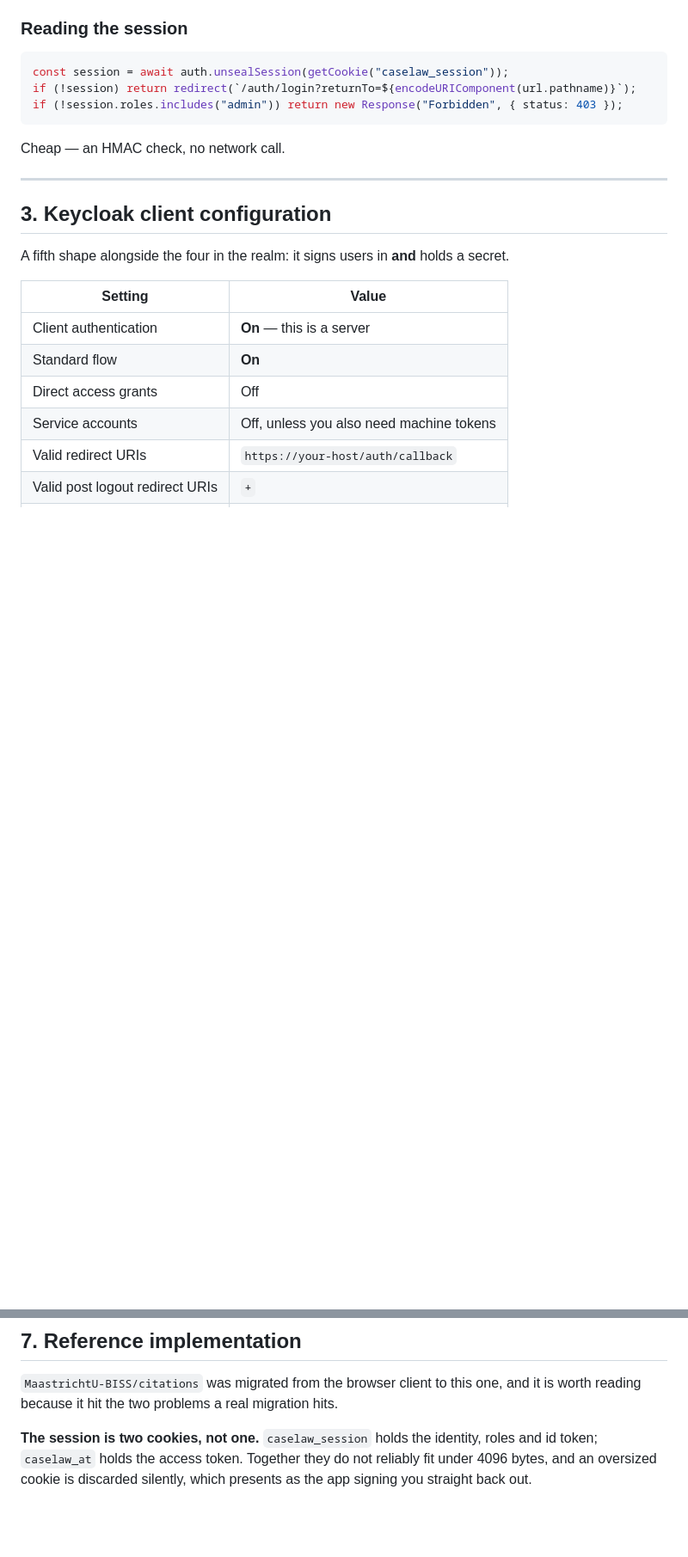
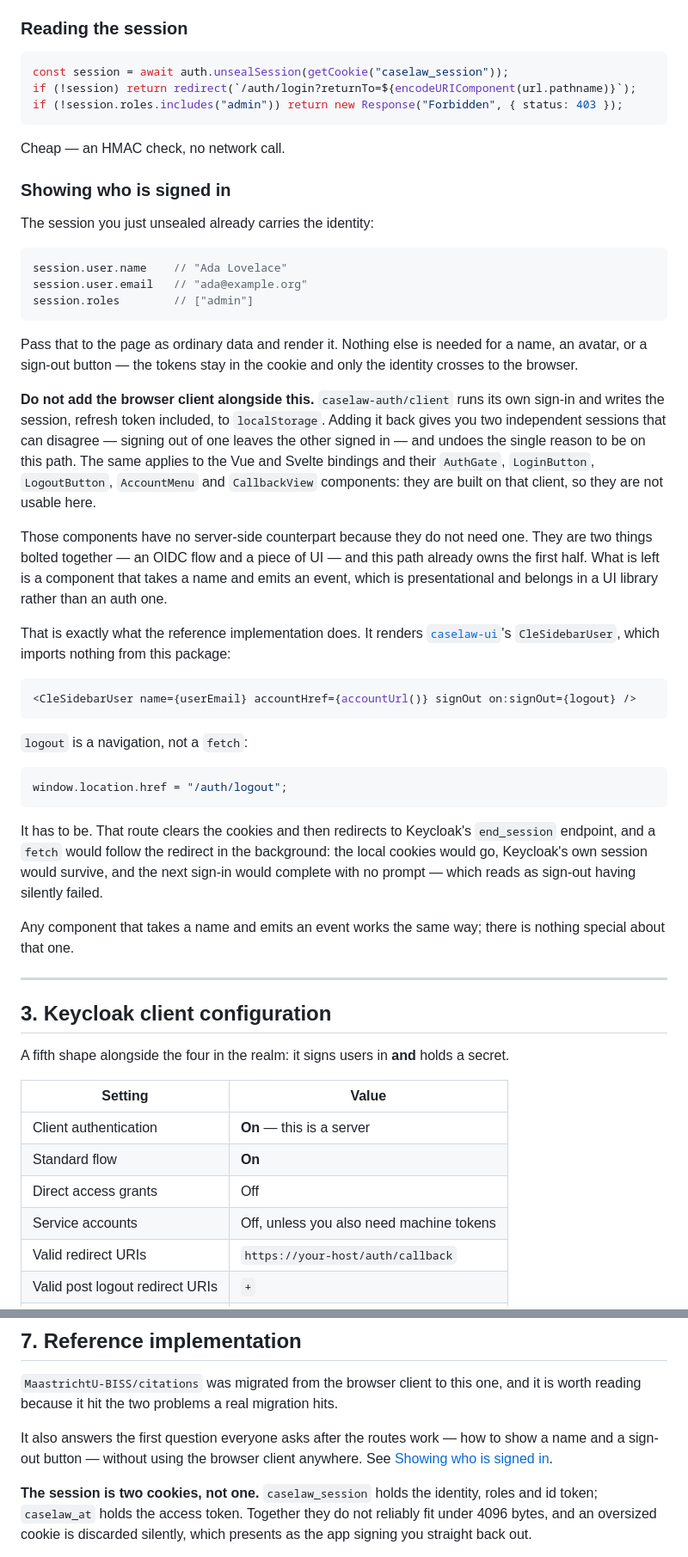
Before and after one commit to MaastrichtU-BISS/caselaw-auth, a Markdown page: docs/SERVER_SIDE_AUTH.md, 2 parts joined by grey strips. Shown at 86% size. Drawn GitHub-style; blank space fills up the shorter version.

Commit message:
Answer how to show a name and sign-out on the server path
Someone got the routes working and then asked whether they could add the
browser client next to them for the account UI. The docs compared the two
paths but never said what to do after choosing one, so reaching for the
client was the reasonable read -- especially since the package ships
AccountMenu and LogoutButton, which look like exactly the right thing and
are wired to the flow this path exists to avoid.

Says no, and why: two independent sessions that can disagree, and the
refresh token back in localStorage. Then says what to do instead, which is
smaller than the question implies -- the unsealed session already has the
name, and sign-out is a link.

Includes the reason sign-out must be a navigation rather than a fetch. A
fetch clears the local cookies and leaves Keycloak's session alone, so the
next sign-in completes with no prompt and the sign-out looks like it
silently failed.

Points at CleSidebarUser as the shape of the answer rather than as the
answer: it takes a name and emits an event, and imports nothing from this
package. The reason there is no server-side AccountMenu here is that the
component half was never the auth half.

````diff
--- a/docs/SERVER_SIDE_AUTH.md
+++ b/docs/SERVER_SIDE_AUTH.md
@@ -149,6 +149,57 @@ if (!session.roles.includes("admin")) return new Response("Forbidden", { status:
 ```
 
 Cheap — an HMAC check, no network call.
+
+### Showing who is signed in
+
+The session you just unsealed already carries the identity:
+
+```ts
+session.user.name    // "Ada Lovelace"
+session.user.email   // "ada@example.org"
+session.roles        // ["admin"]
+```
+
+Pass that to the page as ordinary data and render it. Nothing else is needed
+for a name, an avatar, or a sign-out button — the tokens stay in the cookie and
+only the identity crosses to the browser.
+
+**Do not add the browser client alongside this.** `caselaw-auth/client` runs its
+own sign-in and writes the session, refresh token included, to `localStorage`.
+Adding it back gives you two independent sessions that can disagree — signing
+out of one leaves the other signed in — and undoes the single reason to be on
+this path. The same applies to the Vue and Svelte bindings and their
+`AuthGate`, `LoginButton`, `LogoutButton`, `AccountMenu` and `CallbackView`
+components: they are built on that client, so they are not usable here.
+
+Those components have no server-side counterpart because they do not need one.
+They are two things bolted together — an OIDC flow and a piece of UI — and this
+path already owns the first half. What is left is a component that takes a name
+and emits an event, which is presentational and belongs in a UI library rather
+than an auth one.
+
+That is exactly what the reference implementation does. It renders
+[`caselaw-ui`](https://github.com/MaastrichtU-BISS/caselaw-ui)'s
+`CleSidebarUser`, which imports nothing from this package:
+
+```svelte
+<CleSidebarUser name={userEmail} accountHref={accountUrl()} signOut on:signOut={logout} />
+```
+
+`logout` is a navigation, not a `fetch`:
+
+```ts
+window.location.href = "/auth/logout";
+```
+
+It has to be. That route clears the cookies and then redirects to Keycloak's
+`end_session` endpoint, and a `fetch` would follow the redirect in the
+background: the local cookies would go, Keycloak's own session would survive,
+and the next sign-in would complete with no prompt — which reads as sign-out
+having silently failed.
+
+Any component that takes a name and emits an event works the same way; there is
+nothing special about that one.
 
 ---
 
@@ -339,6 +390,10 @@ confirms the address itself.
 `MaastrichtU-BISS/citations` was migrated from the browser client to this one,
 and it is worth reading because it hit the two problems a real migration hits.
 
+It also answers the first question everyone asks after the routes work — how to
+show a name and a sign-out button — without using the browser client anywhere.
+See [Showing who is signed in](#showing-who-is-signed-in).
+
 **The session is two cookies, not one.** `caselaw_session` holds the identity,
 roles and id token; `caselaw_at` holds the access token. Together they do not
 reliably fit under 4096 bytes, and an oversized cookie is discarded silently,
````
